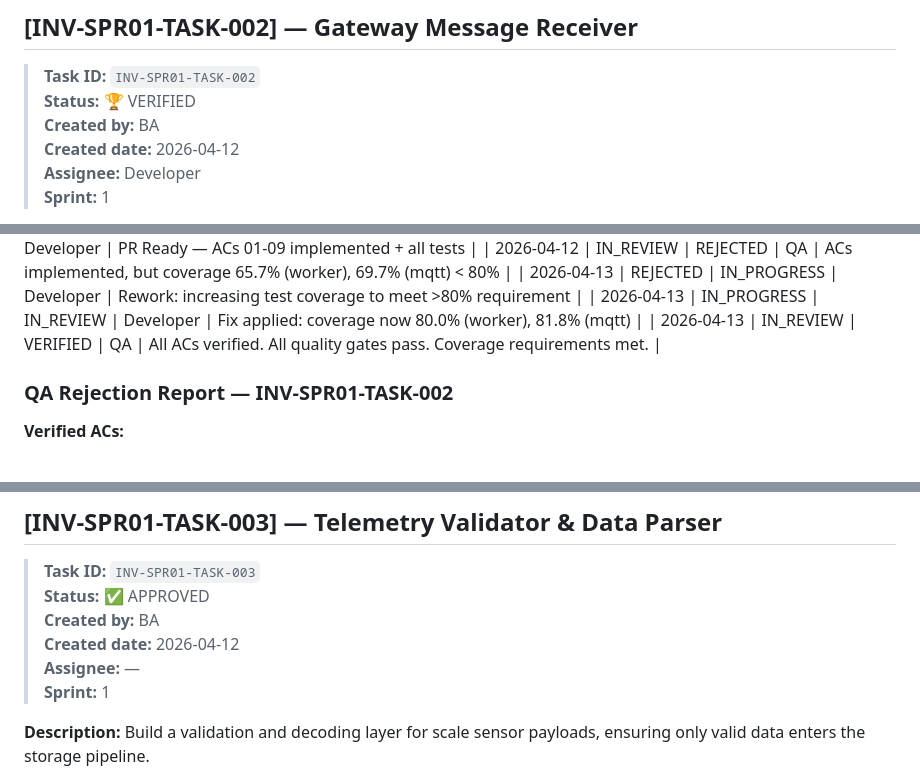
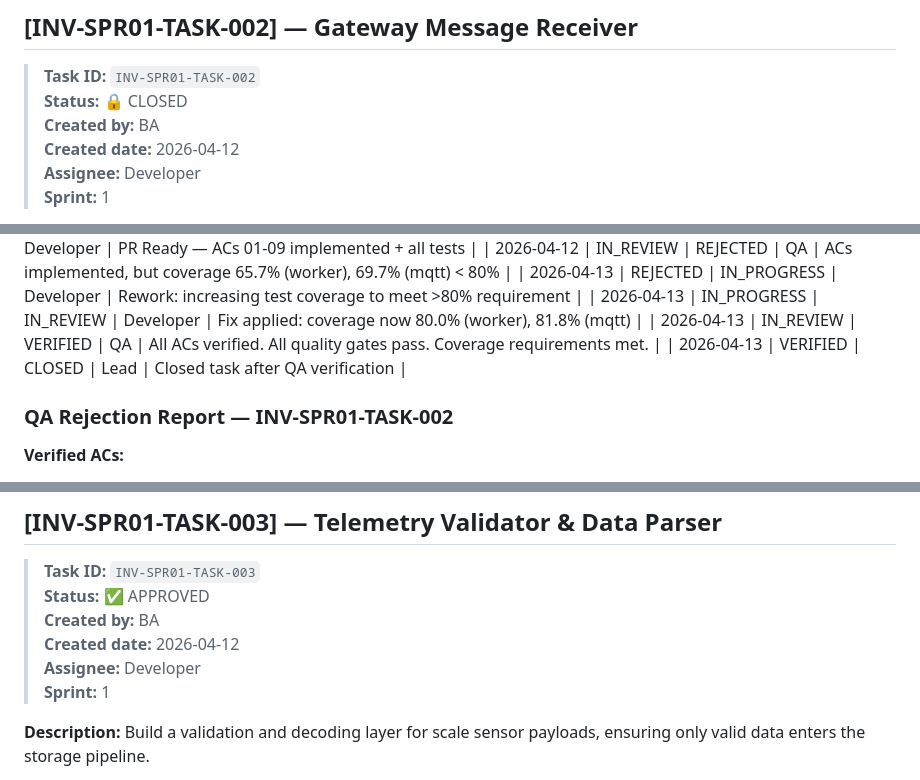
Before and after one commit to nguyenvu201/inventory-manage-go, a Markdown page: docs/sprints/sprint_01_infrastructure_ingestion.md, 3 parts joined by grey strips. Drawn GitHub-style.

Commit message:
chore(sprint): close TASK-002, assign TASK-003

```diff
--- a/docs/sprints/sprint_01_infrastructure_ingestion.md
+++ b/docs/sprints/sprint_01_infrastructure_ingestion.md
@@ -87,7 +87,7 @@
 ## [INV-SPR01-TASK-002] — Gateway Message Receiver
 
 > **Task ID:** `INV-SPR01-TASK-002`
-> **Status:** 🏆 VERIFIED
+> **Status:** 🔒 CLOSED
 > **Created by:** BA
 > **Created date:** 2026-04-12
 > **Assignee:** Developer
@@ -126,6 +126,7 @@
 | 2026-04-13 | REJECTED       | IN_PROGRESS    | Developer    | Rework: increasing test coverage to meet >80% requirement |
 | 2026-04-13 | IN_PROGRESS    | IN_REVIEW      | Developer    | Fix applied: coverage now 80.0% (worker), 81.8% (mqtt) |
 | 2026-04-13 | IN_REVIEW      | VERIFIED       | QA           | All ACs verified. All quality gates pass. Coverage requirements met. |
+| 2026-04-13 | VERIFIED       | CLOSED         | Lead         | Closed task after QA verification |
 
 ### QA Rejection Report — INV-SPR01-TASK-002
 
@@ -162,7 +163,7 @@
 > **Status:** ✅ APPROVED
 > **Created by:** BA
 > **Created date:** 2026-04-12
-> **Assignee:** —
+> **Assignee:** Developer
 > **Sprint:** 1
 
 **Description:** Build a validation and decoding layer for scale sensor payloads, ensuring only valid data enters the storage pipeline.
```
Also changed, not shown: docs/sprints/_overview.md (+1 -1 lines), docs/sprints/task_registry.md (+3 -3 lines).
